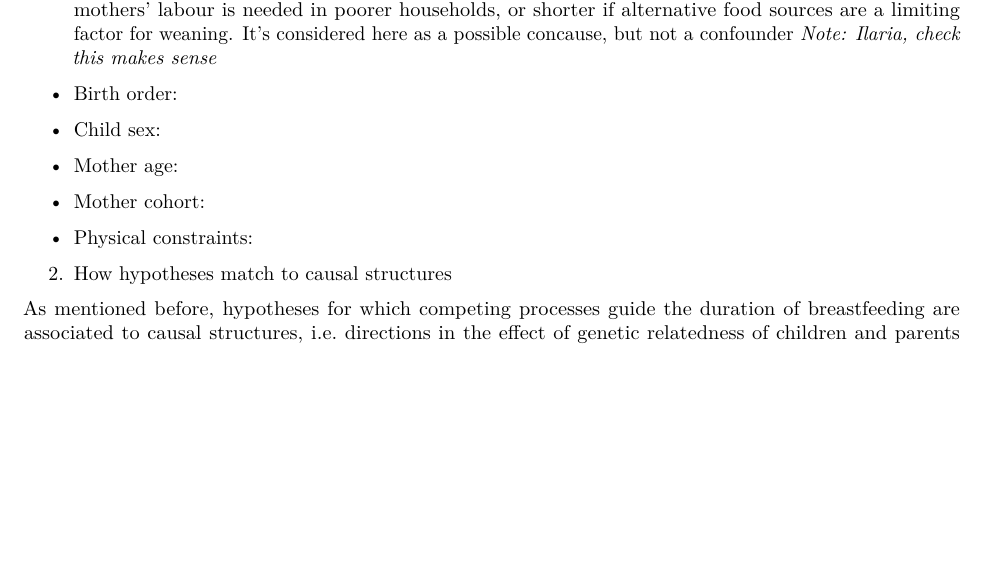
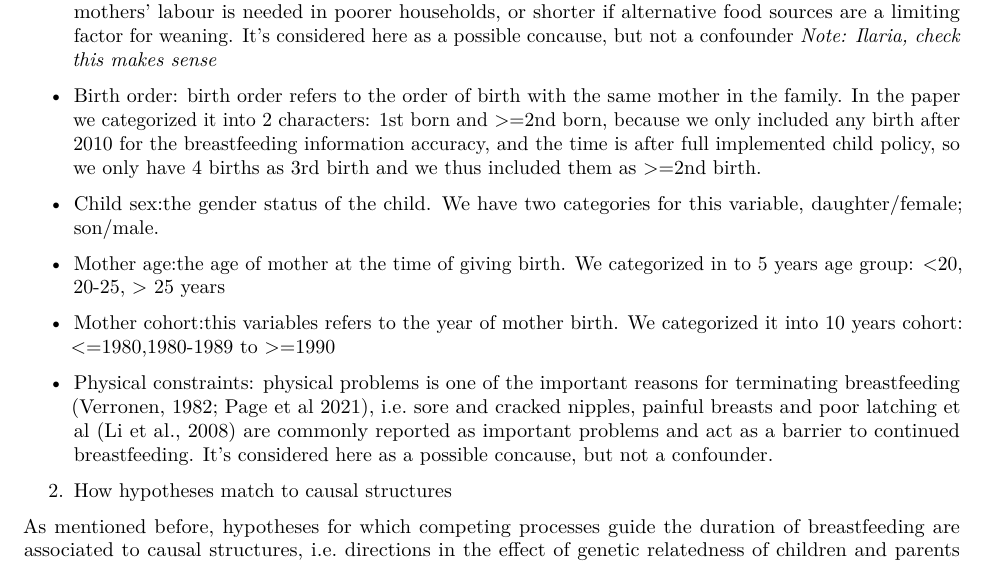
Before and after one commit to lalla-ilaria/breastfeeding_relatedness, an R Markdown document (Causal_inference_supplementary.Rmd): part of page 3 of 6, cut so that both start at the same text, the shorter picture padded with empty space. Rendered offline with R 4.5, knitr and Pandoc, then LaTeX, with nearby package versions; code that draws random numbers runs with fixed seeds of ours; some code elsewhere in the file could not run offline.

Commit message:
Update Causal_inference_supplementary.Rmd

```diff
--- a/Causal_inference_supplementary.Rmd
+++ b/Causal_inference_supplementary.Rmd
@@ -132,15 +132,15 @@ hist(Feeding$time1, xlab = "breastfeeding duration in months")
 
 * Household wealth: higher household wealth is expected to be associated with longer breastfeeding if mothers' labour is needed in poorer households, or shorter if alternative food sources are a limiting factor for weaning. It's considered here as a possible concause, but not a confounder *Note: Ilaria, check this makes sense*
 
-* Birth order:
+* Birth order: birth order refers to the order of birth with the same mother in the family. In the paper we categorized it into 2 characters: 1st born and >=2nd born, because we only included any birth after 2010 for the breastfeeding information accuracy, and the time is after full implemented child policy, so we only have 4 births as 3rd birth and we thus included them as >=2nd birth.
 
-* Child sex:
+* Child sex:the gender status of the child. We have two categories for this variable, daughter/female; son/male.
 
-* Mother age:
+* Mother age:the age of mother at the time of giving birth. We categorized in to 5 years age group:  <20, 20-25, > 25 years
 
-* Mother cohort:
+* Mother cohort:this variables refers to the year of mother birth.  We categorized it into 10 years cohort:  <=1980,1980-1989 to >=1990
 
-* Physical constraints:
+* Physical constraints: physical problems is one of the important reasons for terminating breastfeeding (Verronen, 1982; Page et al 2021), i.e. sore and cracked nipples, painful breasts and poor latching et al (Li et al., 2008) are commonly reported as important problems and act as a barrier to continued breastfeeding.  It’s considered here as a possible concause, but not a confounder.
 
 
 
```
